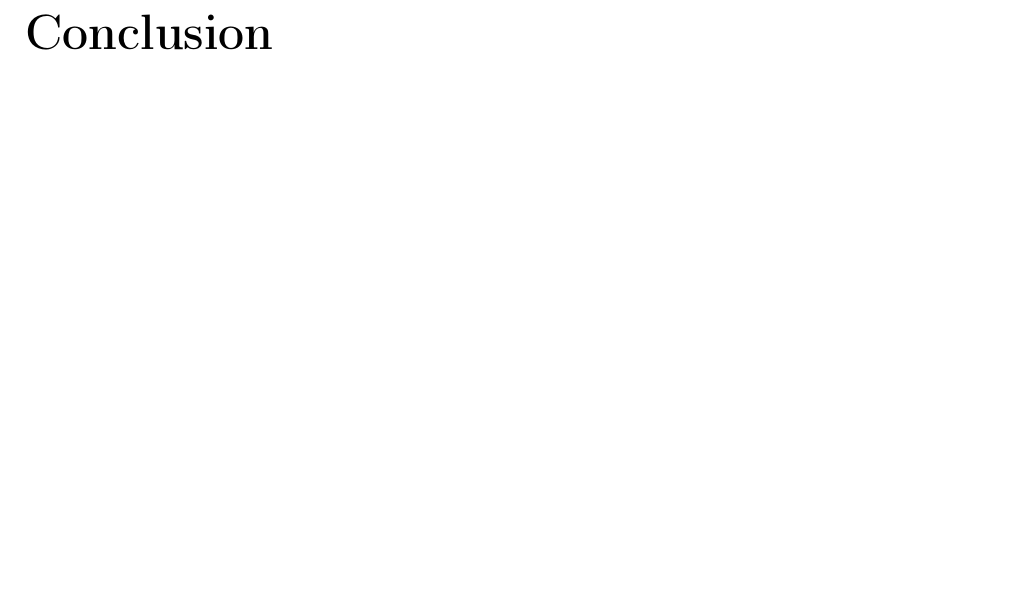
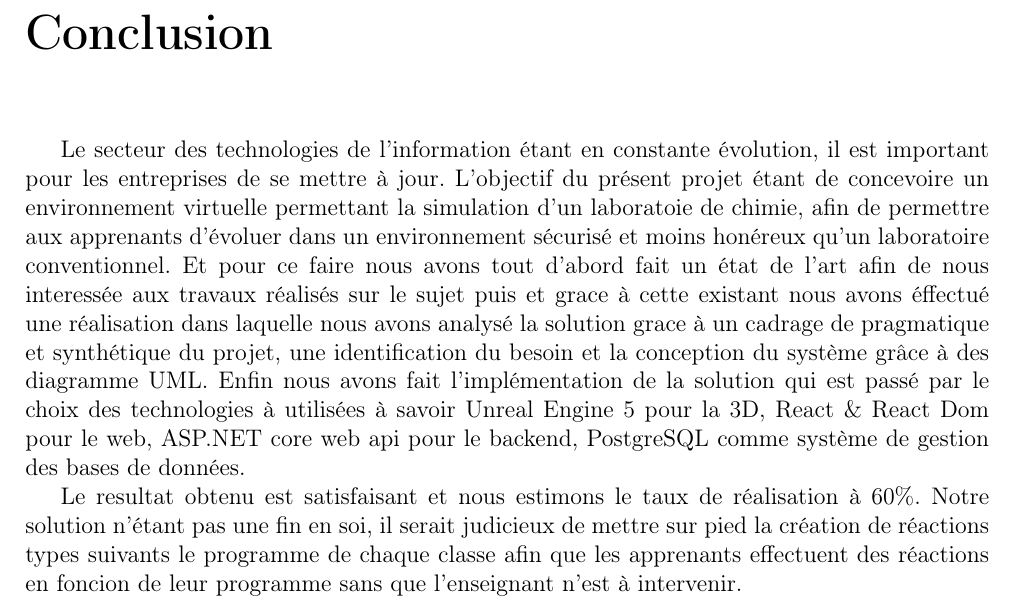
Before and after one commit to jules2m1998/memory, a LaTeX book (main.tex, which reads pages/conclusion.tex): part of page 84 of 89, cut so that both start at the same text, the shorter picture padded with empty space. Compiled offline with pdfLaTeX.

Commit message:
conclusion

```diff
--- a/pages/conclusion.tex
+++ b/pages/conclusion.tex
@@ -1 +1,7 @@
 \chapter*{Conclusion}
+
+Le secteur des technologies de l’information étant en constante évolution, il est important pour les entreprises de se mettre à jour.
+L’objectif du présent projet étant de concevoire un environnement virtuelle permettant la simulation d'un laboratoie de chimie, afin de permettre aux apprenants d'évoluer dans un environnement sécurisé et moins honéreux qu'un laboratoire conventionnel.
+Et pour ce faire nous avons tout d'abord fait un état de l'art afin de nous interessée aux travaux réalisés sur le sujet puis et grace à cette existant nous avons éffectué une réalisation dans laquelle nous avons analysé la solution grace à un cadrage de pragmatique et synthétique du projet, une identification du besoin et la conception du système grâce à des diagramme UML. Enfin nous avons fait l'implémentation de la solution qui est passé par le choix des technologies à utilisées à savoir Unreal Engine 5 pour la 3D, React \& React Dom pour le web, ASP.NET core web api pour le backend, PostgreSQL comme système de gestion des bases de données.
+
+Le resultat obtenu est satisfaisant et nous estimons le taux de réalisation à 60\%. Notre solution n'étant pas une fin en soi,  il serait judicieux de mettre sur pied la création de réactions types suivants le programme de chaque classe afin que les apprenants effectuent des réactions en foncion de leur programme sans que l'enseignant n'est à intervenir.
```
Also changed, not shown: main.tex (+3 -0 lines).
